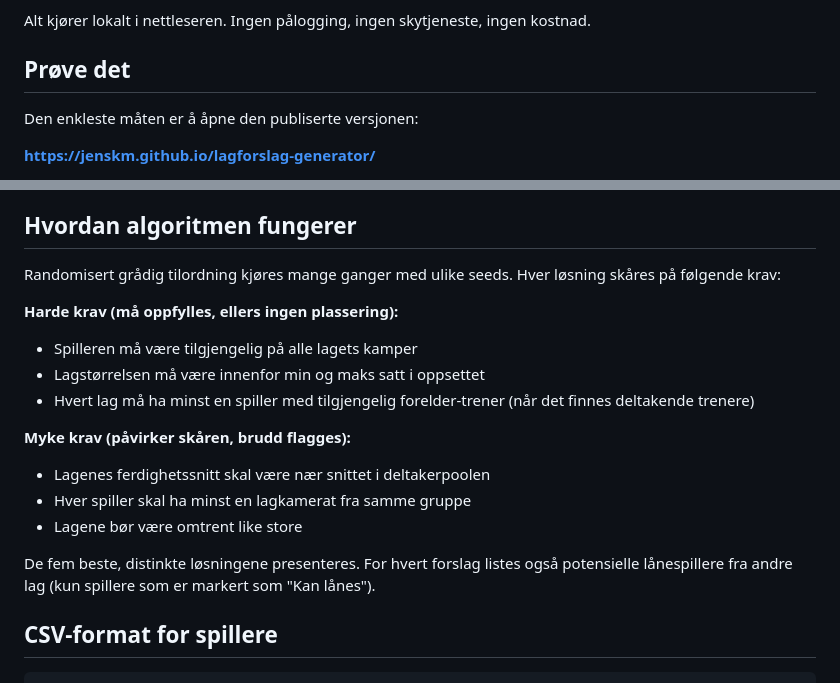
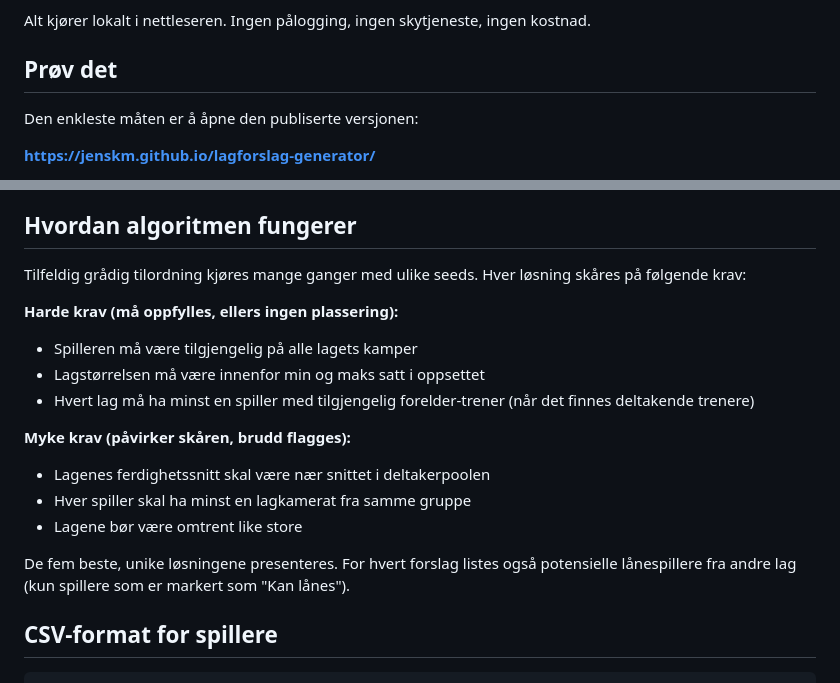
Before and after one commit to jenskm/lagforslag-generator, a Markdown page: README.md, 2 parts joined by grey strips. Rendered like a GitHub page.

```diff
--- a/README.md
+++ b/README.md
@@ -9,7 +9,7 @@ balanseringskrav.
 Alt kjører lokalt i nettleseren. Ingen pålogging, ingen skytjeneste,
 ingen kostnad.
 
-## Prøve det
+## Prøv det
 
 Den enkleste måten er å åpne den publiserte versjonen:
 
@@ -39,7 +39,7 @@ ingen avhengigheter og ingen byggesteg.
 
 ## Hvordan algoritmen fungerer
 
-Randomisert grådig tilordning kjøres mange ganger med ulike seeds. Hver
+Tilfeldig grådig tilordning kjøres mange ganger med ulike seeds. Hver
 løsning skåres på følgende krav:
 
 **Harde krav (må oppfylles, ellers ingen plassering):**
@@ -55,7 +55,7 @@ løsning skåres på følgende krav:
 - Hver spiller skal ha minst en lagkamerat fra samme gruppe
 - Lagene bør være omtrent like store
 
-De fem beste, distinkte løsningene presenteres. For hvert forslag
+De fem beste, unike løsningene presenteres. For hvert forslag
 listes også potensielle lånespillere fra andre lag (kun spillere som er
 markert som "Kan lånes").
 
```
